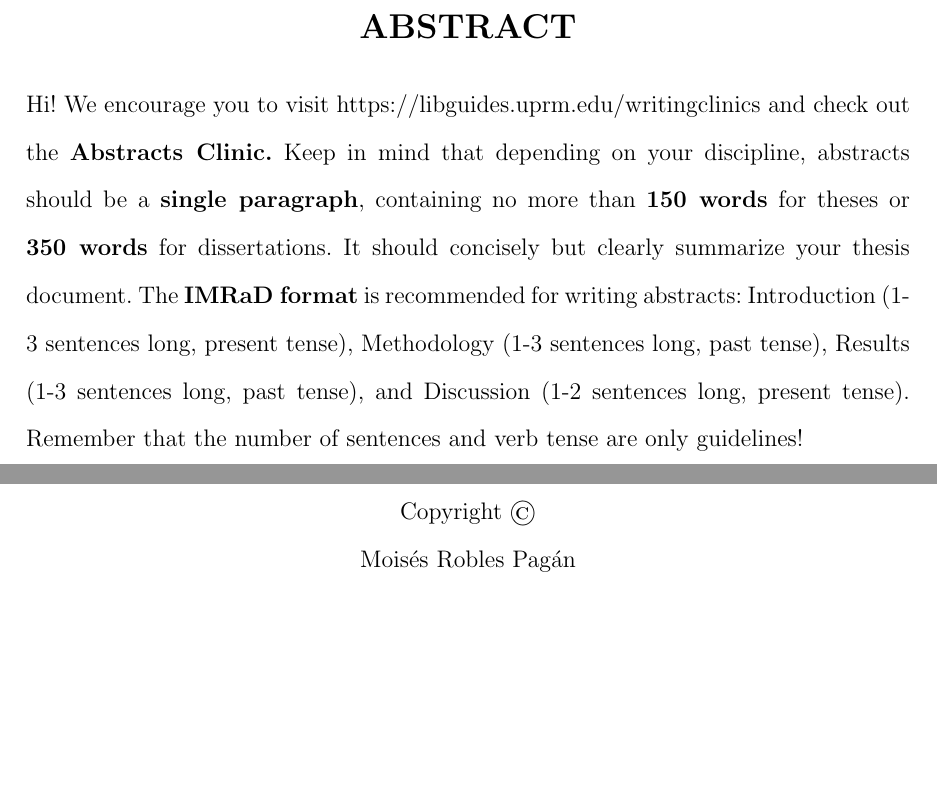
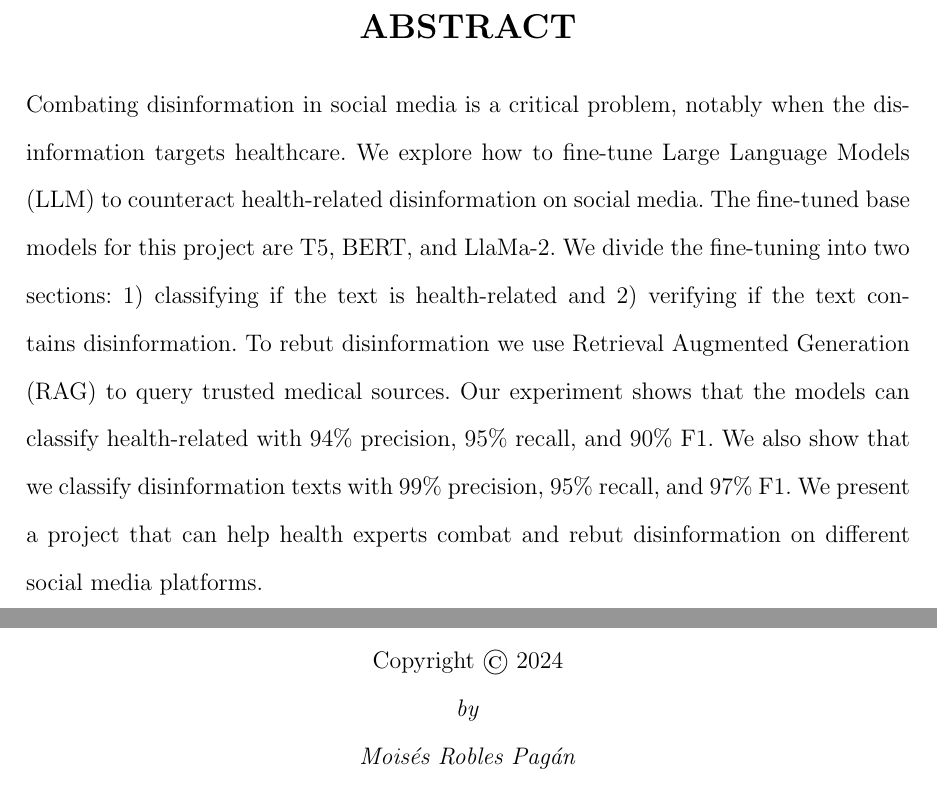
Before and after one commit to moisesrobles-04/thesis_paper, a LaTeX thesis (Grad_school/tesis.tex, which reads Grad_school/prelim/abstract.tex): two parts of pages 2 and 4 of 73, joined at a grey line, cut so that both start at the same text, the shorter picture padded with empty space. Compiled offline with pdfLaTeX.

Commit message:
Abstract partially finished

```diff
--- a/Grad_school/prelim/abstract.tex
+++ b/Grad_school/prelim/abstract.tex
@@ -7,11 +7,10 @@
 \begin{center}
 \section*{ABSTRACT}
 \end{center}
-%\addcontentsline{toc}{section}{ABSTRACT} %para que aparezca en la tabla de contenido
+\addcontentsline{toc}{section}{ABSTRACT} %para que aparezca en la tabla de contenido
 
 \noindent
-Hi! We encourage you to visit https://libguides.uprm.edu/writingclinics and check out the \textbf{Abstracts Clinic.} Keep in mind that depending on your discipline, abstracts should be a \textbf{single paragraph}, containing no more than \textbf{150 words} for theses or \textbf{350 words} for dissertations. It should concisely but clearly summarize your thesis document. The \textbf{IMRaD format} is recommended for writing abstracts: Introduction (1-3 sentences long, present tense), Methodology (1-3 sentences long, past tense), Results (1-3 sentences long, past tense), and Discussion (1-2 sentences long, present tense). Remember that the number of sentences and verb tense are only guidelines!
-
+Combating disinformation in social media is a critical problem, notably when the disinformation targets healthcare. We explore how to fine-tune Large Language Models (LLM) to counteract health-related disinformation on social media. The fine-tuned base models for this project are T5, BERT, and LlaMa-2. We divide the fine-tuning into two sections: 1) classifying if the text is health-related and 2) verifying if the text contains disinformation. To rebut disinformation we use Retrieval Augmented Generation (RAG) to query trusted medical sources. Our experiment shows that the models can classify health-related with 94\% precision, 95\% recall, and 90\% F1. We also show that we classify disinformation texts with 99\% precision, 95\% recall, and 97\% F1. We present a project that can help health experts combat and rebut disinformation on different social media platforms.
 
 %____________________________________________________________
 
--- a/Grad_school/tesis.tex
+++ b/Grad_school/tesis.tex
@@ -78,11 +78,14 @@
 
 %_______________COPYRIGHT PAGE___________
 
-\vspace*{7in}
+\vspace*{\fill}
+\hrule
+\vspace*{0.15cm}
+\hrule
 \begin{center}
-Copyright \copyright
+Copyright \copyright \ 2024
 \\
-Moisés Robles Pagán %%%
+\textit{by}
 \\
-2024
+\textit{Moisés Robles Pagán} %%%
 \end{center}
```
Also changed, not shown: Grad_school/tesis.pdf, Grad_school/prelim/abstract.tex (4 more changed lines), Grad_school/tesis.tex (2 more changed lines), 6 other files.
